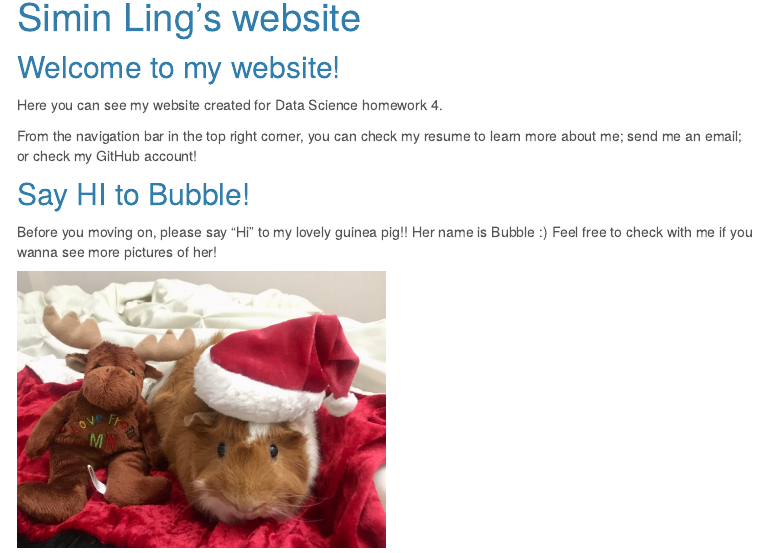
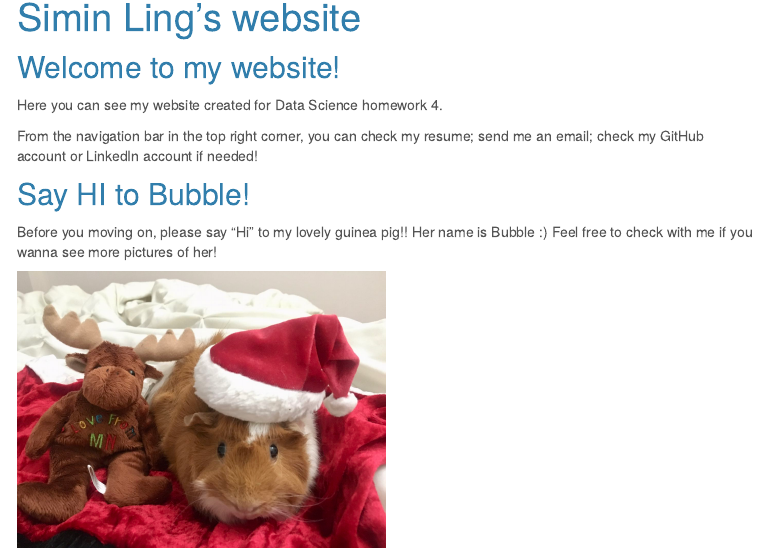
Before and after one commit to sl4658/p8105_hw4_sl4658, an R Markdown document (index.Rmd): the page in a window 1100 px wide, from 80 px down. The pictures show the output file index.html that the author committed with the source, opened offline; library style sheets and scripts come from the installed R packages; menus at the side of the page are left out.

Commit message:
Add LinkedIn account info in my website

```diff
--- a/_site.yml
+++ b/_site.yml
@@ -9,6 +9,8 @@ navbar:
       href: mailto:<sl4658@cumc.columbia.edu>
     - icon: fa-github fa-lg
       href: http://github.com/sl4658/
+    - icon: fa-linkedin fa-lg
+      href: https://www.linkedin.com/in/lsmlucy19/
 output:
   html_document:
     theme: cerulean
--- a/index.Rmd
+++ b/index.Rmd
@@ -10,7 +10,7 @@ output:
 
 Here you can see my website created for Data Science homework 4.
 
-From the navigation bar in the top right corner, you can check my resume to learn more about me; send me an email; or check my GitHub account!
+From the navigation bar in the top right corner, you can check my resume; send me an email; check my GitHub account or LinkedIn account if needed!
 
 
 ## Say HI to Bubble!
```
Also changed, not shown: index.html.
